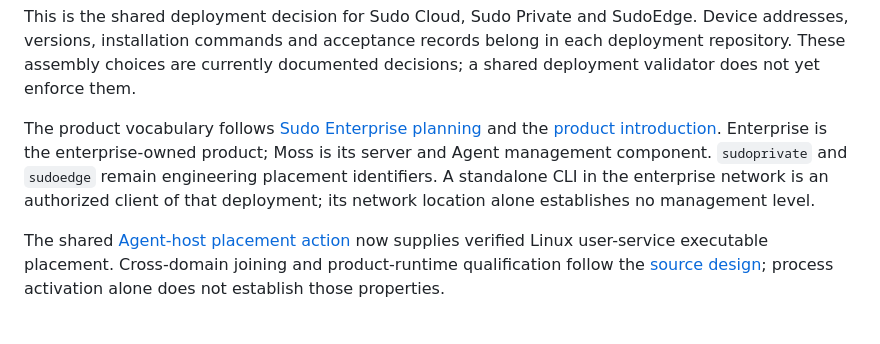
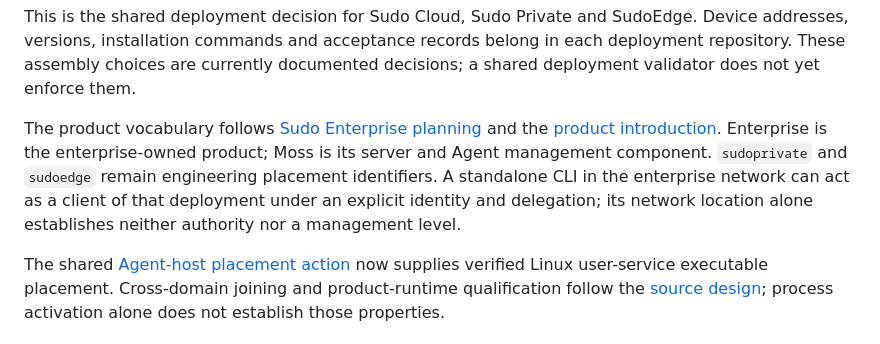
Before and after one commit to sudoprivacy/sudostack, a Markdown page: docs/deployment-profiles.md, the part around the change. Drawn GitHub-style.

Commit message:
docs: distinguish intranet placement from delegated authority

```diff
--- a/docs/deployment-profiles.md
+++ b/docs/deployment-profiles.md
@@ -10,8 +10,9 @@ The product vocabulary follows [Sudo Enterprise planning](https://s.shareone.vip
 and the [product introduction](https://s.shareone.vip/md/sudo-chan-pin-yu-jie-jue-fang-an-jie-shao).
 Enterprise is the enterprise-owned product; Moss is its server and Agent
 management component. `sudoprivate` and `sudoedge` remain engineering placement
-identifiers. A standalone CLI in the enterprise network is an authorized client
-of that deployment; its network location alone establishes no management level.
+identifiers. A standalone CLI in the enterprise network can act as a client
+of that deployment under an explicit identity and delegation; its network
+location alone establishes neither authority nor a management level.
 
 The shared [Agent-host placement action](deployment/agent-host.md) now supplies
 verified Linux user-service executable placement. Cross-domain joining and
```
